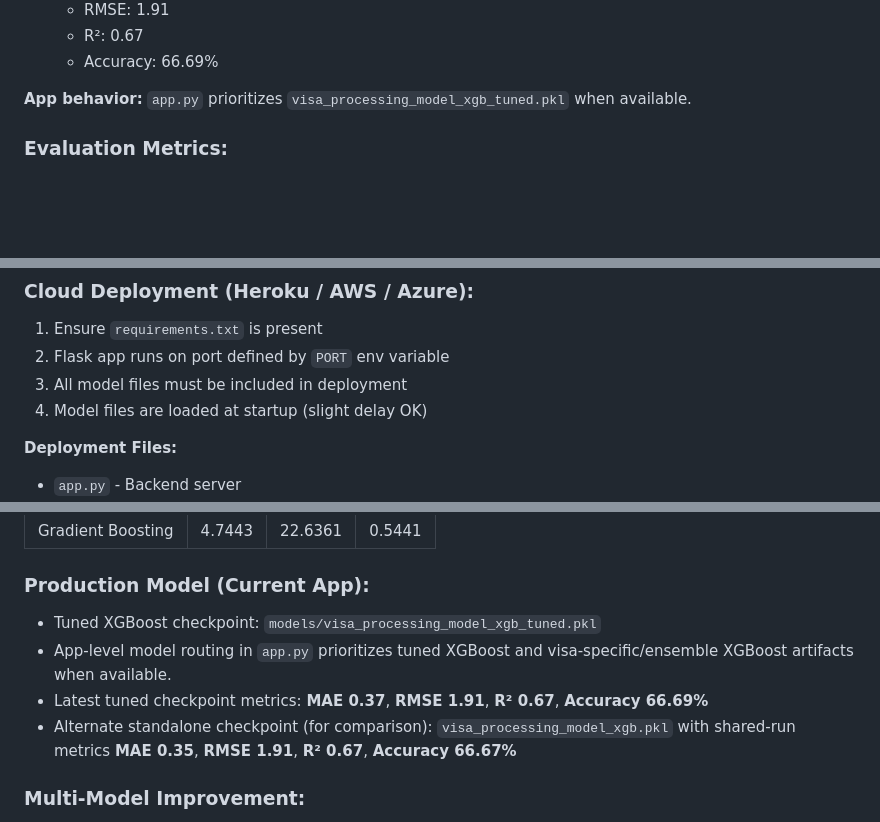
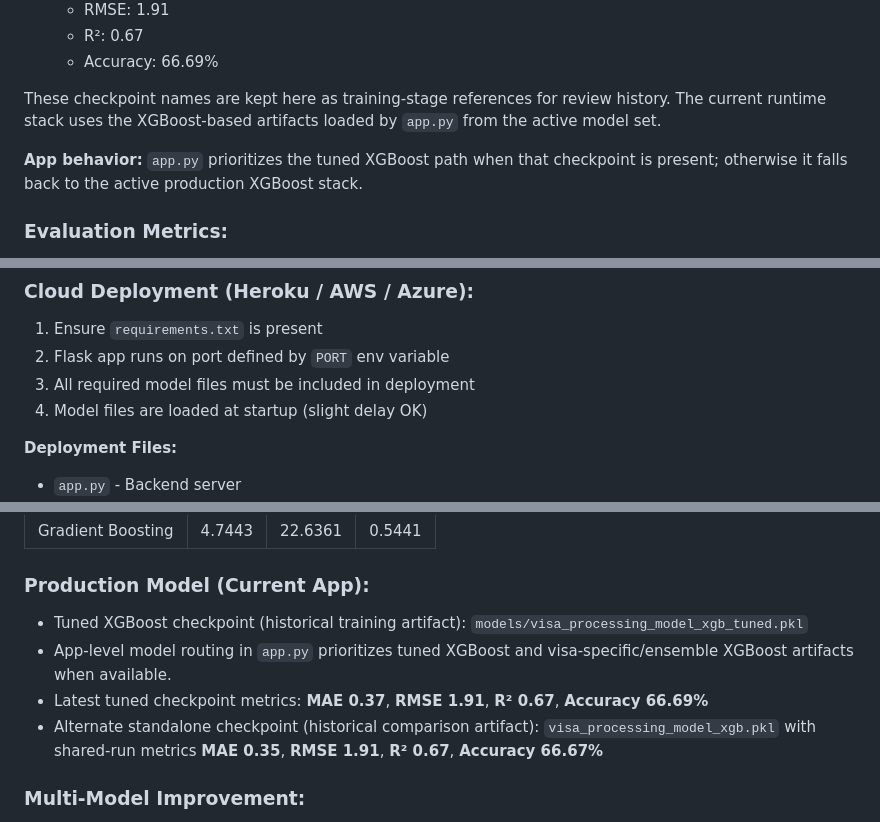
Before and after one commit to vedamehar/AI-Enabled-Visa-Status-Prediction, a Markdown page: Readme.md, 3 parts joined by grey strips. Drawn GitHub-style; blank space fills up the shorter version.

Commit message:
Clarify README model and deployment references

```diff
--- a/Readme.md
+++ b/Readme.md
@@ -357,7 +357,9 @@ To avoid confusion during review, this project includes two XGBoost variants fro
    - R²: 0.67
    - Accuracy: 66.69%
 
-**App behavior:** `app.py` prioritizes `visa_processing_model_xgb_tuned.pkl` when available.
+These checkpoint names are kept here as training-stage references for review history. The current runtime stack uses the XGBoost-based artifacts loaded by `app.py` from the active model set.
+
+**App behavior:** `app.py` prioritizes the tuned XGBoost path when that checkpoint is present; otherwise it falls back to the active production XGBoost stack.
 
 ### Evaluation Metrics:
 
@@ -656,7 +658,7 @@ http://localhost:5000
 
 1. Ensure `requirements.txt` is present
 2. Flask app runs on port defined by `PORT` env variable
-3. All model files must be included in deployment
+3. All required model files must be included in deployment
 4. Model files are loaded at startup (slight delay OK)
 
 **Deployment Files:**
@@ -679,10 +681,10 @@ http://localhost:5000
 | Gradient Boosting | 4.7443 | 22.6361 | 0.5441 |
 
 ### Production Model (Current App):
-- Tuned XGBoost checkpoint: `models/visa_processing_model_xgb_tuned.pkl`
+- Tuned XGBoost checkpoint (historical training artifact): `models/visa_processing_model_xgb_tuned.pkl`
 - App-level model routing in `app.py` prioritizes tuned XGBoost and visa-specific/ensemble XGBoost artifacts when available.
 - Latest tuned checkpoint metrics: **MAE 0.37**, **RMSE 1.91**, **R² 0.67**, **Accuracy 66.69%**
-- Alternate standalone checkpoint (for comparison): `visa_processing_model_xgb.pkl` with shared-run metrics **MAE 0.35**, **RMSE 1.91**, **R² 0.67**, **Accuracy 66.67%**
+- Alternate standalone checkpoint (historical comparison artifact): `visa_processing_model_xgb.pkl` with shared-run metrics **MAE 0.35**, **RMSE 1.91**, **R² 0.67**, **Accuracy 66.67%**
 
 ### Multi-Model Improvement:
 - Baseline single-model (historical RF baseline reference): **MAE 4.52**, **R² 0.55**
```
Also changed, not shown: other parts of Readme.md (+2 -0 lines).
